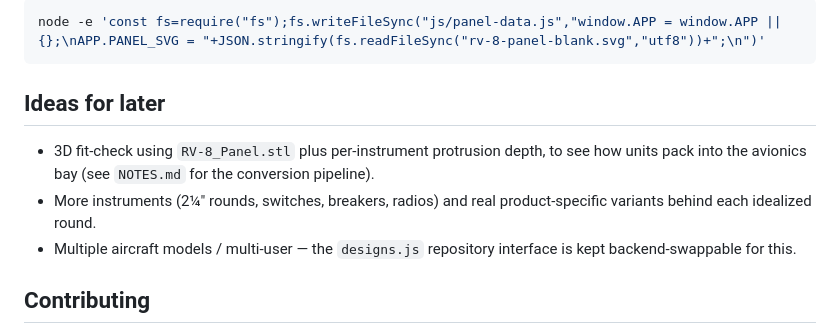
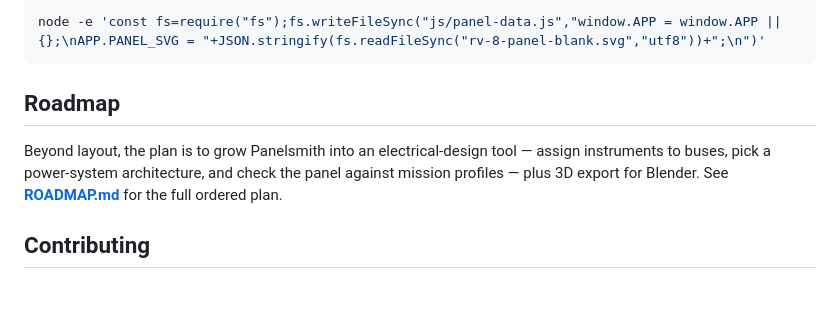
Before and after one commit to guidoism/panelsmith, a Markdown page: README.md, the part around the change. Drawn GitHub-style; blank space fills up the shorter version.

````diff
--- a/README.md
+++ b/README.md
@@ -126,14 +126,12 @@ If you edit the blank panel SVG, regenerate the inlined copy:
 node -e 'const fs=require("fs");fs.writeFileSync("js/panel-data.js","window.APP = window.APP || {};\nAPP.PANEL_SVG = "+JSON.stringify(fs.readFileSync("rv-8-panel-blank.svg","utf8"))+";\n")'
 ```
 
-## Ideas for later
+## Roadmap
 
-- 3D fit-check using `RV-8_Panel.stl` plus per-instrument protrusion depth, to see how
-  units pack into the avionics bay (see `NOTES.md` for the conversion pipeline).
-- More instruments (2¼″ rounds, switches, breakers, radios) and real product-specific
-  variants behind each idealized round.
-- Multiple aircraft models / multi-user — the `designs.js` repository interface is kept
-  backend-swappable for this.
+Beyond layout, the plan is to grow Panelsmith into an electrical-design tool — assign
+instruments to buses, pick a power-system architecture, and check the panel against
+mission profiles — plus 3D export for Blender. See **[ROADMAP.md](ROADMAP.md)** for the
+full ordered plan.
 
 ## Contributing
 
````
Also changed, not shown: ROADMAP.md (added, +105 -0 lines).
